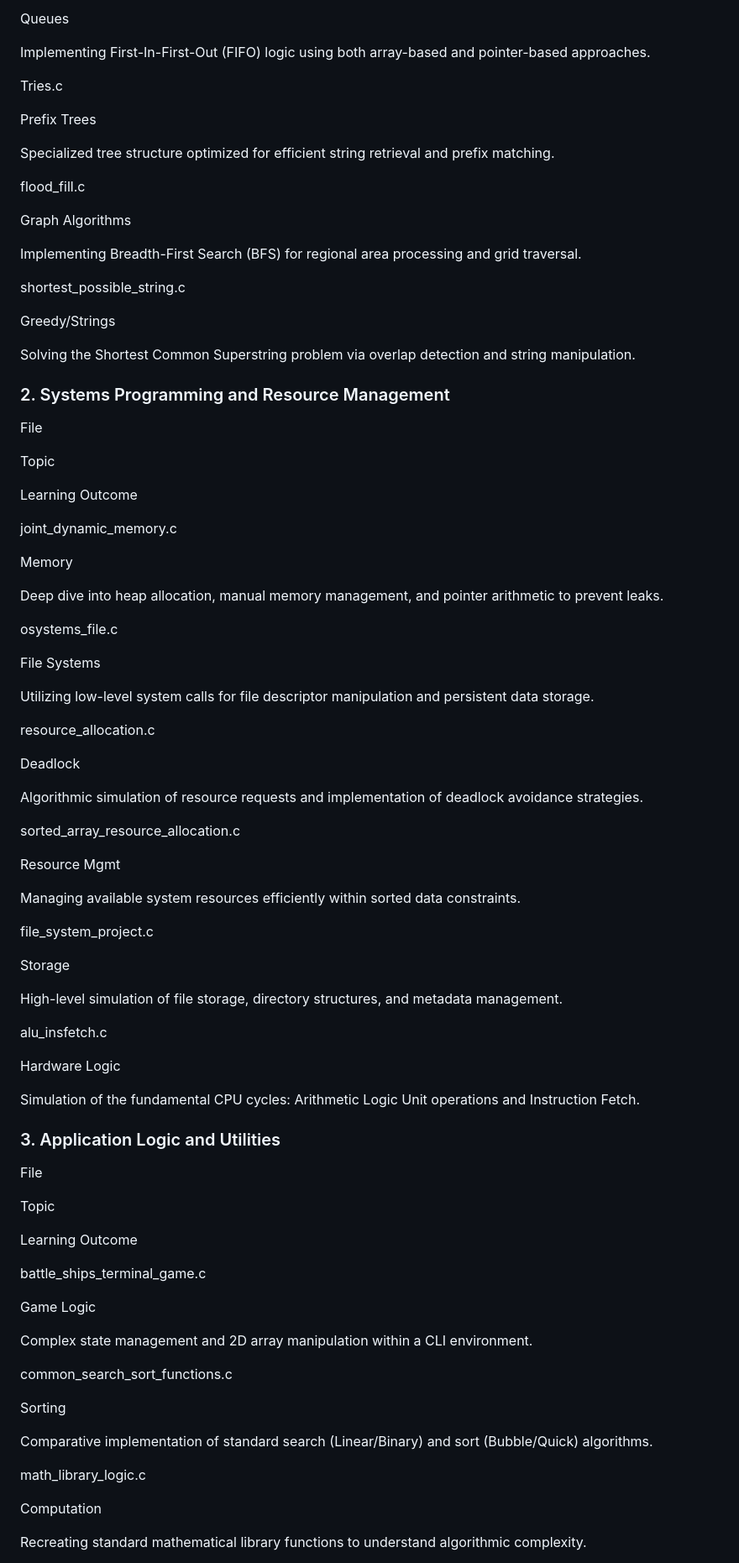
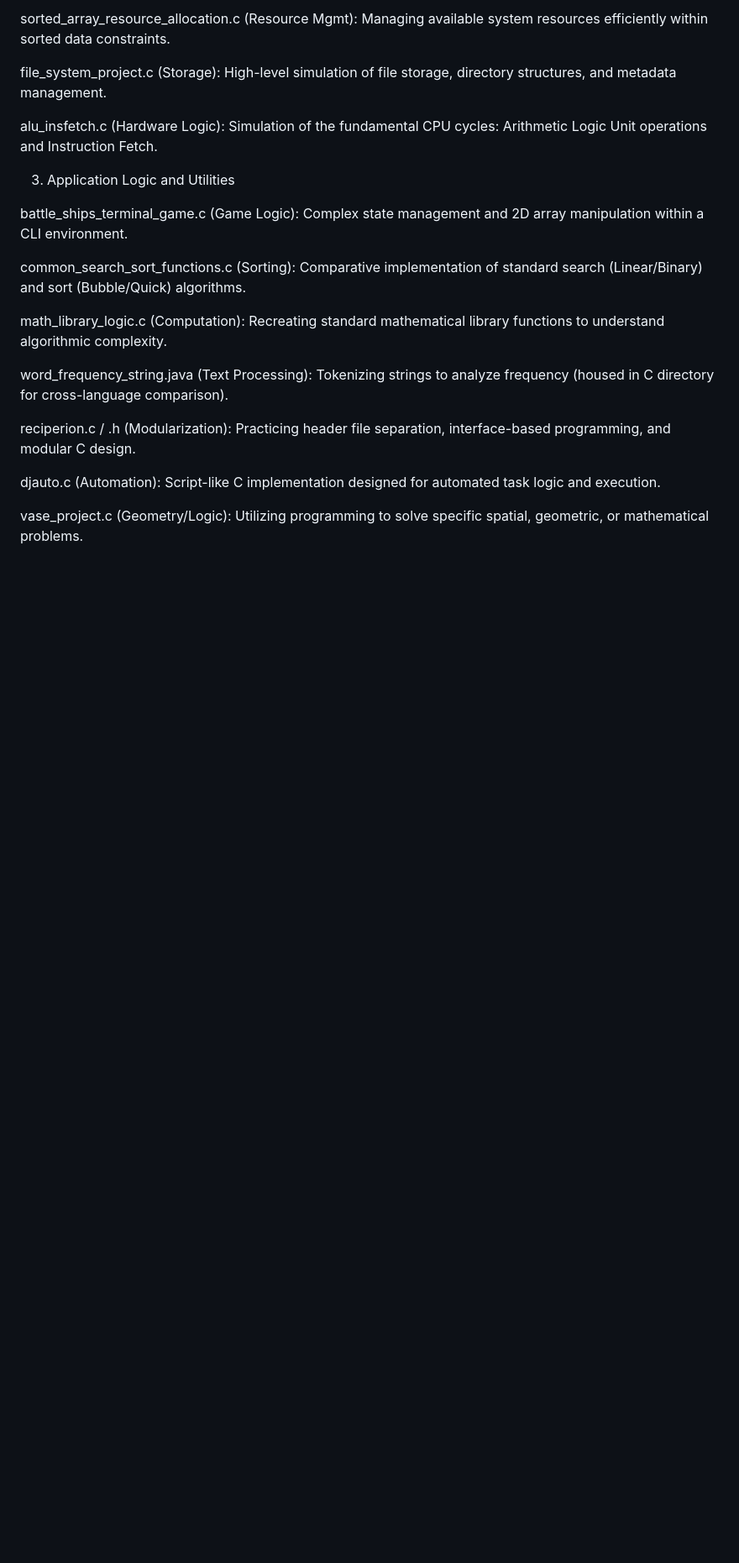
Before and after one commit to Notero/akin_korkmaz, a Markdown page: computer_science_code/README.md, the part around one of its changes. Shown at 84% size. Drawn GitHub-style; blank space fills up the shorter version.

Commit message:
Revise README structure and enhance project details
Updated the README to improve structure and clarity, including a new table of contents and detailed project descriptions.

```diff
--- a/computer_science_code/README.md
+++ b/computer_science_code/README.md
@@ -56,93 +76,23 @@ queue_implementation.c
 
-Queues
+sorted_array_resource_allocation.c (Resource Mgmt): Managing available system resources efficiently within sorted data constraints.
 
-Implementing First-In-First-Out (FIFO) logic using both array-based and pointer-based approaches.
+file_system_project.c (Storage): High-level simulation of file storage, directory structures, and metadata management.
 
-Tries.c
+alu_insfetch.c (Hardware Logic): Simulation of the fundamental CPU cycles: Arithmetic Logic Unit operations and Instruction Fetch.
 
-Prefix Trees
+3. Application Logic and Utilities
 
-Specialized tree structure optimized for efficient string retrieval and prefix matching.
+battle_ships_terminal_game.c (Game Logic): Complex state management and 2D array manipulation within a CLI environment.
 
-flood_fill.c
+common_search_sort_functions.c (Sorting): Comparative implementation of standard search (Linear/Binary) and sort (Bubble/Quick) algorithms.
 
-Graph Algorithms
+math_library_logic.c (Computation): Recreating standard mathematical library functions to understand algorithmic complexity.
 
-Implementing Breadth-First Search (BFS) for regional area processing and grid traversal.
+word_frequency_string.java (Text Processing): Tokenizing strings to analyze frequency (housed in C directory for cross-language comparison).
 
-shortest_possible_string.c
+reciperion.c / .h (Modularization): Practicing header file separation, interface-based programming, and modular C design.
 
-Greedy/Strings
+djauto.c (Automation): Script-like C implementation designed for automated task logic and execution.
 
-Solving the Shortest Common Superstring problem via overlap detection and string manipulation.
+vase_project.c (Geometry/Logic): Utilizing programming to solve specific spatial, geometric, or mathematical problems.
 
-### 2. Systems Programming and Resource Management
-
-File
-
-Topic
-
-Learning Outcome
-
-joint_dynamic_memory.c
-
-Memory
-
-Deep dive into heap allocation, manual memory management, and pointer arithmetic to prevent leaks.
-
-osystems_file.c
-
-File Systems
-
-Utilizing low-level system calls for file descriptor manipulation and persistent data storage.
-
-resource_allocation.c
-
-Deadlock
-
-Algorithmic simulation of resource requests and implementation of deadlock avoidance strategies.
-
-sorted_array_resource_allocation.c
-
-Resource Mgmt
-
-Managing available system resources efficiently within sorted data constraints.
-
-file_system_project.c
-
-Storage
-
-High-level simulation of file storage, directory structures, and metadata management.
-
-alu_insfetch.c
-
-Hardware Logic
-
-Simulation of the fundamental CPU cycles: Arithmetic Logic Unit operations and Instruction Fetch.
-
-### 3. Application Logic and Utilities
-
-File
-
-Topic
-
-Learning Outcome
-
-battle_ships_terminal_game.c
-
-Game Logic
-
-Complex state management and 2D array manipulation within a CLI environment.
-
-common_search_sort_functions.c
-
-Sorting
-
-Comparative implementation of standard search (Linear/Binary) and sort (Bubble/Quick) algorithms.
-
-math_library_logic.c
-
-Computation
-
-Recreating standard mathematical library functions to understand algorithmic complexity.
-
```
Also changed, not shown: other parts of computer_science_code/README.md (+73 -107 lines).
